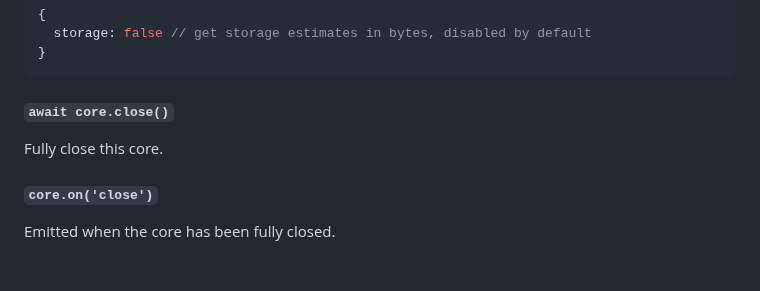
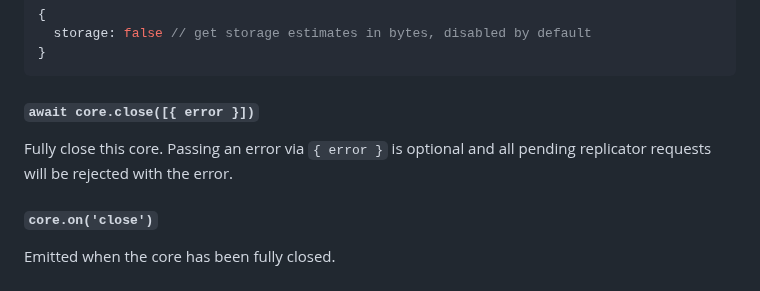
Before and after one commit to holepunchto/hypercore, a Markdown page: README.md, the part around the change. Drawn GitHub-style.

Commit message:
Document `error` argument in `core.close()`

````diff
--- a/README.md
+++ b/README.md
@@ -451,9 +451,9 @@ Info {
 }
 ```
 
-#### `await core.close()`
+#### `await core.close([{ error }])`
 
-Fully close this core.
+Fully close this core. Passing an error via `{ error }` is optional and all pending replicator requests will be rejected with the error.
 
 #### `core.on('close')`
 
````
